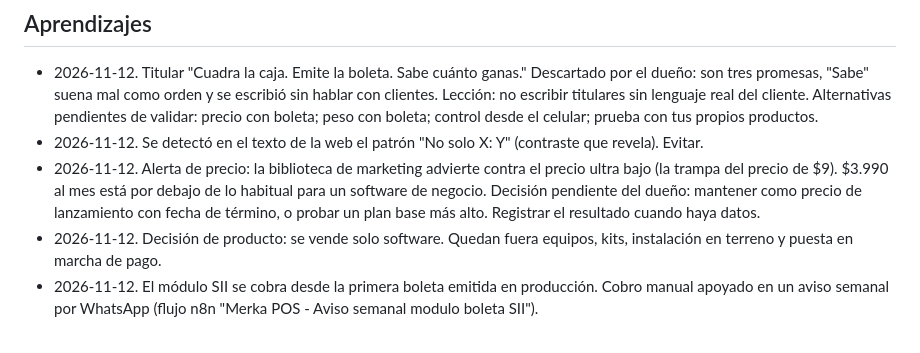
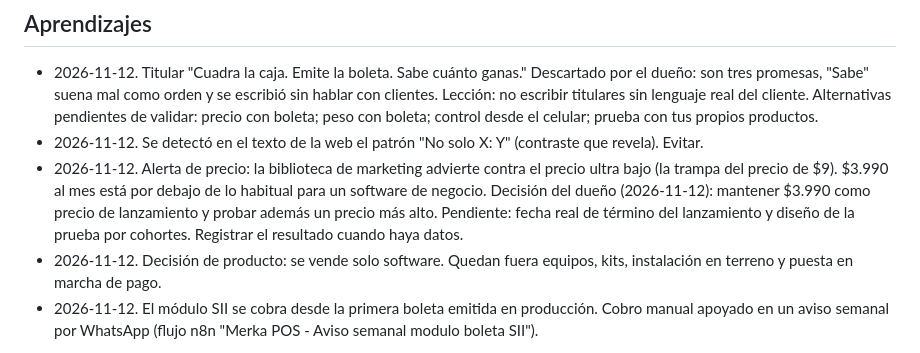
Before and after one commit to alexanderestradaconsuegra-tech/estrada, a Markdown page: .agents/product-marketing.md, the part around the change. Rendered like a GitHub page.

Commit message:
Contexto: decision de precio (mantener lanzamiento y probar uno mas alto)
Co-Authored-By: Claude Sonnet 5.5 <noreply@anthropic.com>
Claude-Session: https://claude.ai/code/session_01KhPCjiuxuYiA4MVGKytNcd

```diff
--- a/.agents/product-marketing.md
+++ b/.agents/product-marketing.md
@@ -92,7 +92,7 @@ Pendiente: reseñas de Google, primeros clientes con permiso, cifras reales.
 
 - 2026-11-12. Titular "Cuadra la caja. Emite la boleta. Sabe cuánto ganas." Descartado por el dueño: son tres promesas, "Sabe" suena mal como orden y se escribió sin hablar con clientes. Lección: no escribir titulares sin lenguaje real del cliente. Alternativas pendientes de validar: precio con boleta; peso con boleta; control desde el celular; prueba con tus propios productos.
 - 2026-11-12. Se detectó en el texto de la web el patrón "No solo X: Y" (contraste que revela). Evitar.
-- 2026-11-12. Alerta de precio: la biblioteca de marketing advierte contra el precio ultra bajo (la trampa del precio de $9). $3.990 al mes está por debajo de lo habitual para un software de negocio. Decisión pendiente del dueño: mantener como precio de lanzamiento con fecha de término, o probar un plan base más alto. Registrar el resultado cuando haya datos.
+- 2026-11-12. Alerta de precio: la biblioteca de marketing advierte contra el precio ultra bajo (la trampa del precio de $9). $3.990 al mes está por debajo de lo habitual para un software de negocio. Decisión del dueño (2026-11-12): mantener $3.990 como precio de lanzamiento y probar además un precio más alto. Pendiente: fecha real de término del lanzamiento y diseño de la prueba por cohortes. Registrar el resultado cuando haya datos.
 - 2026-11-12. Decisión de producto: se vende solo software. Quedan fuera equipos, kits, instalación en terreno y puesta en marcha de pago.
 - 2026-11-12. El módulo SII se cobra desde la primera boleta emitida en producción. Cobro manual apoyado en un aviso semanal por WhatsApp (flujo n8n "Merka POS - Aviso semanal modulo boleta SII").
 
```
